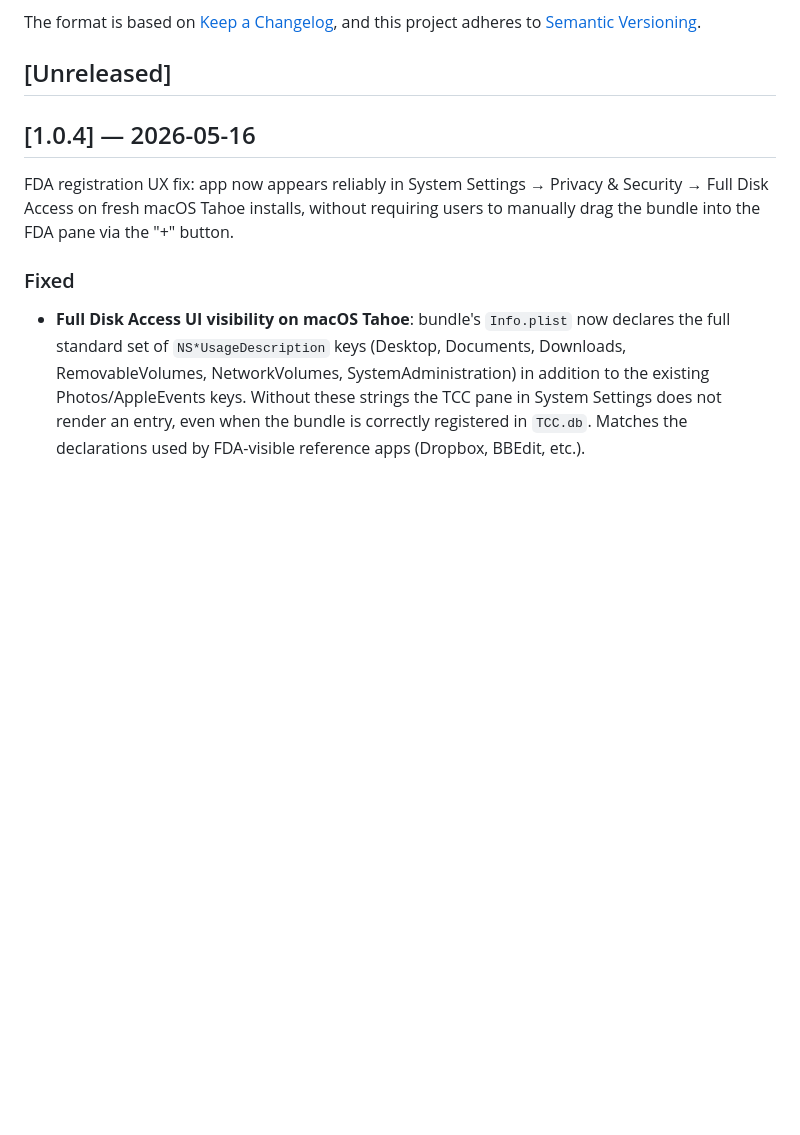
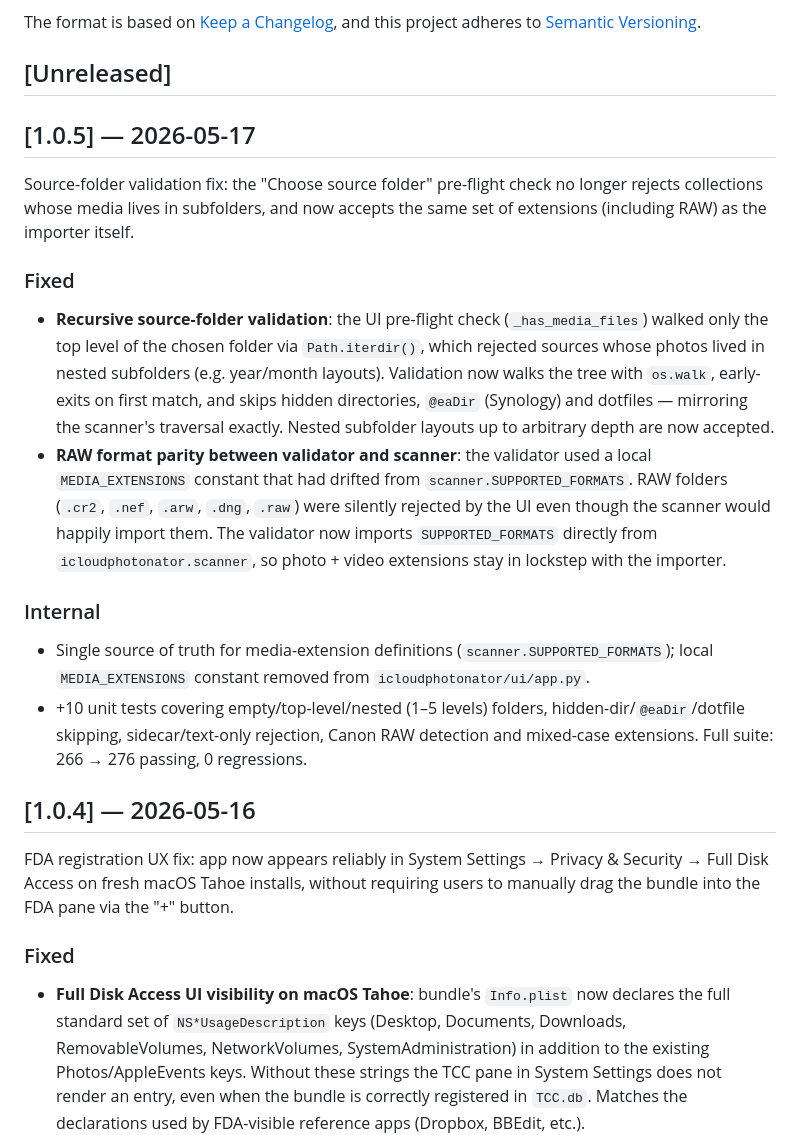
Before and after one commit to hanselstner/icloudphotonator, a Markdown page: CHANGELOG.md, the part around the change. GitHub-like rendering; blank space fills up the shorter version.

Commit message:
docs(changelog): add [1.0.5] entry

```diff
--- a/CHANGELOG.md
+++ b/CHANGELOG.md
@@ -5,6 +5,18 @@ All notable changes to iCloudPhotonator will be documented in this file.
 The format is based on [Keep a Changelog](https://keepachangelog.com/en/1.1.0/), and this project adheres to [Semantic Versioning](https://semver.org/spec/v2.0.0.html).
 
 ## [Unreleased]
+
+## [1.0.5] — 2026-05-17
+
+Source-folder validation fix: the "Choose source folder" pre-flight check no longer rejects collections whose media lives in subfolders, and now accepts the same set of extensions (including RAW) as the importer itself.
+
+### Fixed
+- **Recursive source-folder validation**: the UI pre-flight check (`_has_media_files`) walked only the top level of the chosen folder via `Path.iterdir()`, which rejected sources whose photos lived in nested subfolders (e.g. year/month layouts). Validation now walks the tree with `os.walk`, early-exits on first match, and skips hidden directories, `@eaDir` (Synology) and dotfiles — mirroring the scanner's traversal exactly. Nested subfolder layouts up to arbitrary depth are now accepted.
+- **RAW format parity between validator and scanner**: the validator used a local `MEDIA_EXTENSIONS` constant that had drifted from `scanner.SUPPORTED_FORMATS`. RAW folders (`.cr2`, `.nef`, `.arw`, `.dng`, `.raw`) were silently rejected by the UI even though the scanner would happily import them. The validator now imports `SUPPORTED_FORMATS` directly from `icloudphotonator.scanner`, so photo + video extensions stay in lockstep with the importer.
+
+### Internal
+- Single source of truth for media-extension definitions (`scanner.SUPPORTED_FORMATS`); local `MEDIA_EXTENSIONS` constant removed from `icloudphotonator/ui/app.py`.
+- +10 unit tests covering empty/top-level/nested (1–5 levels) folders, hidden-dir/`@eaDir`/dotfile skipping, sidecar/text-only rejection, Canon RAW detection and mixed-case extensions. Full suite: 266 → 276 passing, 0 regressions.
 
 ## [1.0.4] — 2026-05-16
 
```
